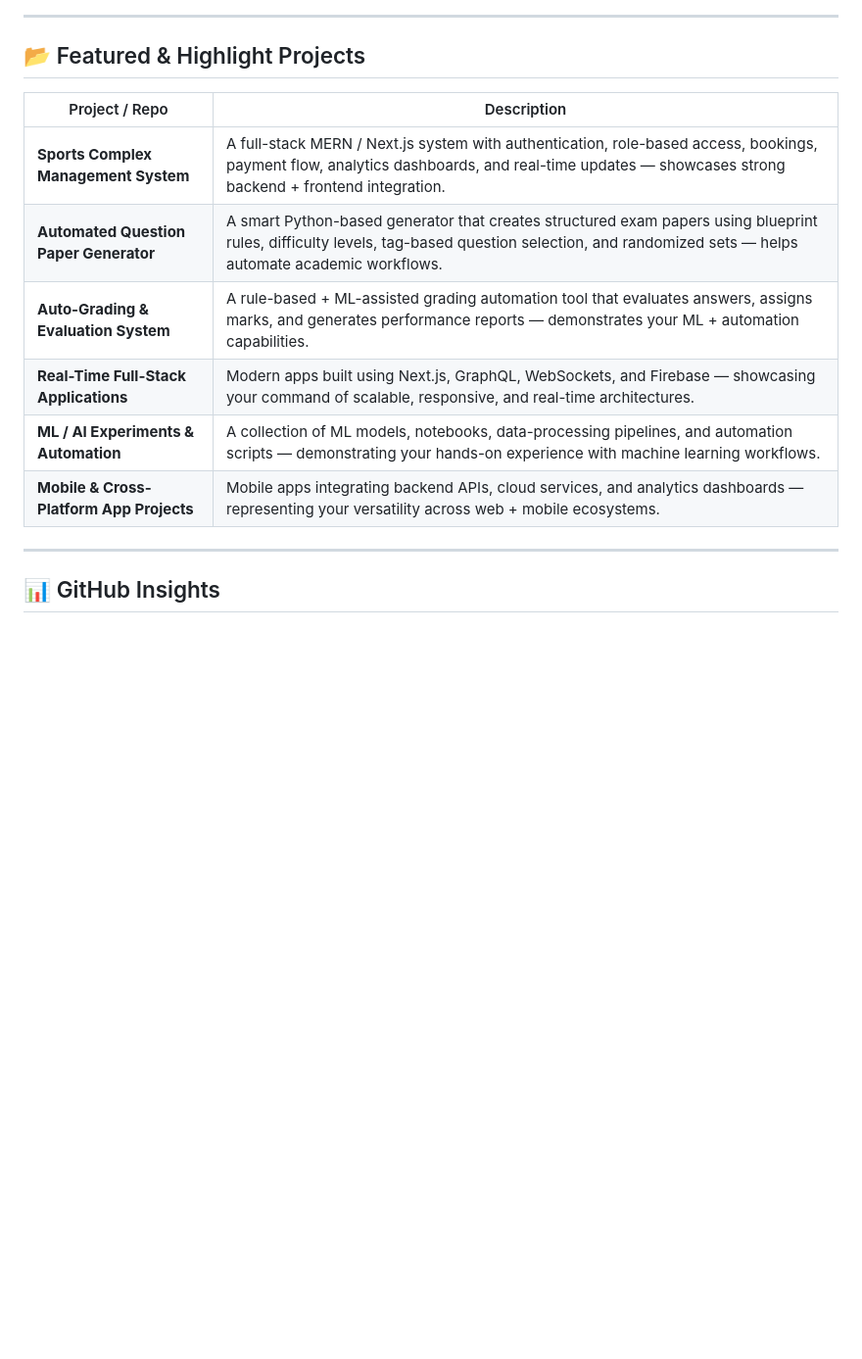
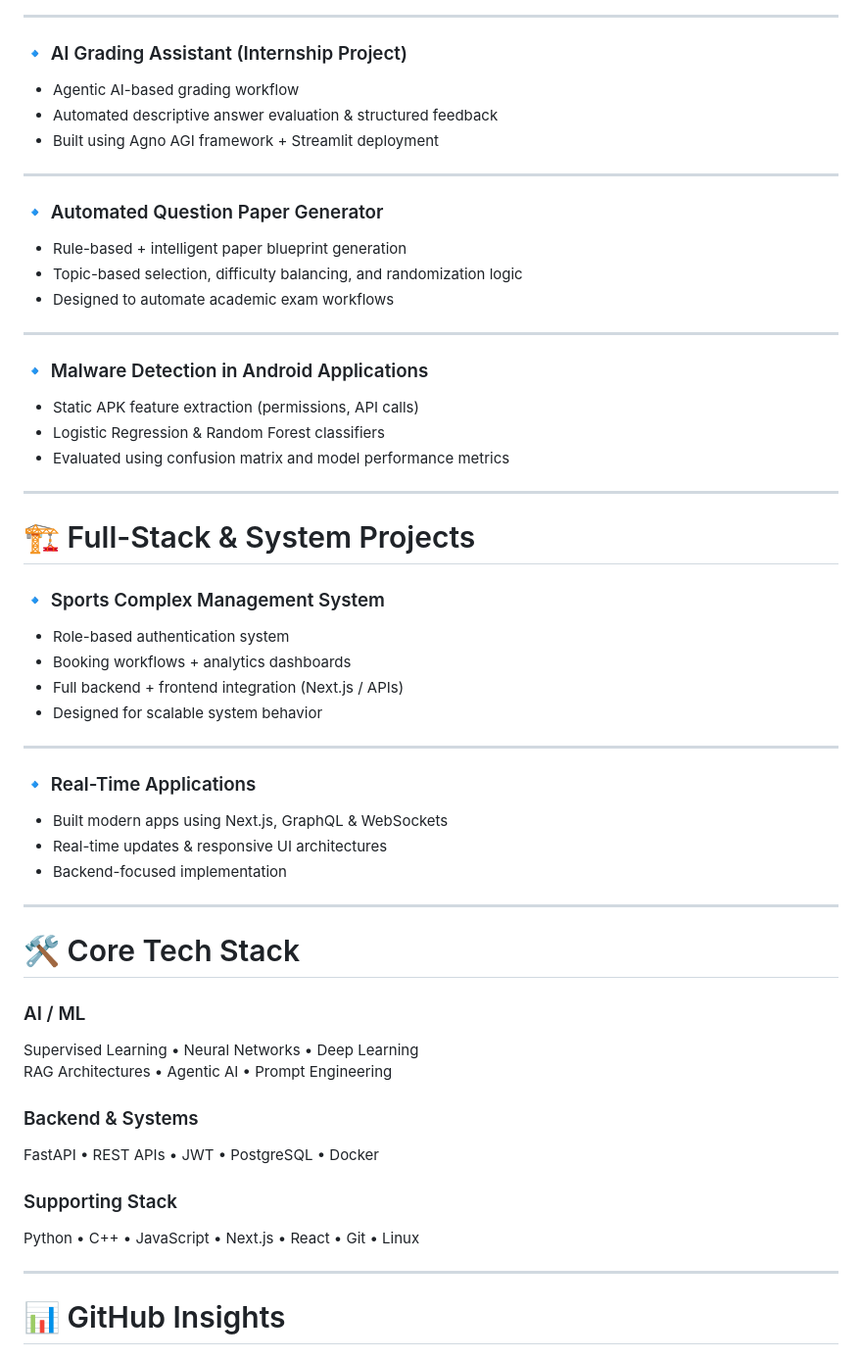
Before and after one commit to AnshGajera/AnshGajera, a Markdown page: README.md, the part around one of its changes. Shown at 98% size. Drawn GitHub-style; blank space fills up the shorter version.

```diff
--- a/README.md
+++ b/README.md
@@ -53,20 +37,59 @@
 
 ---
 
-## 📂 Featured & Highlight Projects
-
-| Project / Repo | Description |
-|----------------|-------------|
-| **Sports Complex Management System** | A full-stack MERN / Next.js system with authentication, role-based access, bookings, payment flow, analytics dashboards, and real-time updates — showcases strong backend + frontend integration. |
-| **Automated Question Paper Generator** | A smart Python-based generator that creates structured exam papers using blueprint rules, difficulty levels, tag-based question selection, and randomized sets — helps automate academic workflows. |
-| **Auto-Grading & Evaluation System** | A rule-based + ML-assisted grading automation tool that evaluates answers, assigns marks, and generates performance reports — demonstrates your ML + automation capabilities. |
-| **Real-Time Full-Stack Applications** | Modern apps built using Next.js, GraphQL, WebSockets, and Firebase — showcasing your command of scalable, responsive, and real-time architectures. |
-| **ML / AI Experiments & Automation** | A collection of ML models, notebooks, data-processing pipelines, and automation scripts — demonstrating your hands-on experience with machine learning workflows. |
-| **Mobile & Cross-Platform App Projects** | Mobile apps integrating backend APIs, cloud services, and analytics dashboards — representing your versatility across web + mobile ecosystems. |
+### 🔹 AI Grading Assistant (Internship Project)
+- Agentic AI-based grading workflow
+- Automated descriptive answer evaluation & structured feedback
+- Built using Agno AGI framework + Streamlit deployment
 
 ---
 
-## 📊 GitHub Insights
+### 🔹 Automated Question Paper Generator
+- Rule-based + intelligent paper blueprint generation
+- Topic-based selection, difficulty balancing, and randomization logic
+- Designed to automate academic exam workflows
+
+---
+
+### 🔹 Malware Detection in Android Applications
+- Static APK feature extraction (permissions, API calls)
+- Logistic Regression & Random Forest classifiers
+- Evaluated using confusion matrix and model performance metrics
+
+---
+
+# 🏗️ Full-Stack & System Projects
+
+### 🔹 Sports Complex Management System
+- Role-based authentication system
+- Booking workflows + analytics dashboards
+- Full backend + frontend integration (Next.js / APIs)
+- Designed for scalable system behavior
+
+---
+
+### 🔹 Real-Time Applications
+- Built modern apps using Next.js, GraphQL & WebSockets
+- Real-time updates & responsive UI architectures
+- Backend-focused implementation
+
+---
+
+# 🛠️ Core Tech Stack
+
+### AI / ML
+Supervised Learning • Neural Networks • Deep Learning
+RAG Architectures • Agentic AI • Prompt Engineering
+
+### Backend & Systems
+FastAPI • REST APIs • JWT • PostgreSQL • Docker
+
+### Supporting Stack
+Python • C++ • JavaScript • Next.js • React • Git • Linux
+
+---
+
+# 📊 GitHub Insights
 
 <div align="center">
 <img src="https://streak-stats.demolab.com?user=AnshGajera&theme=dracula" height="150" />
```
Also changed, not shown: other parts of README.md (+26 -45 lines).
